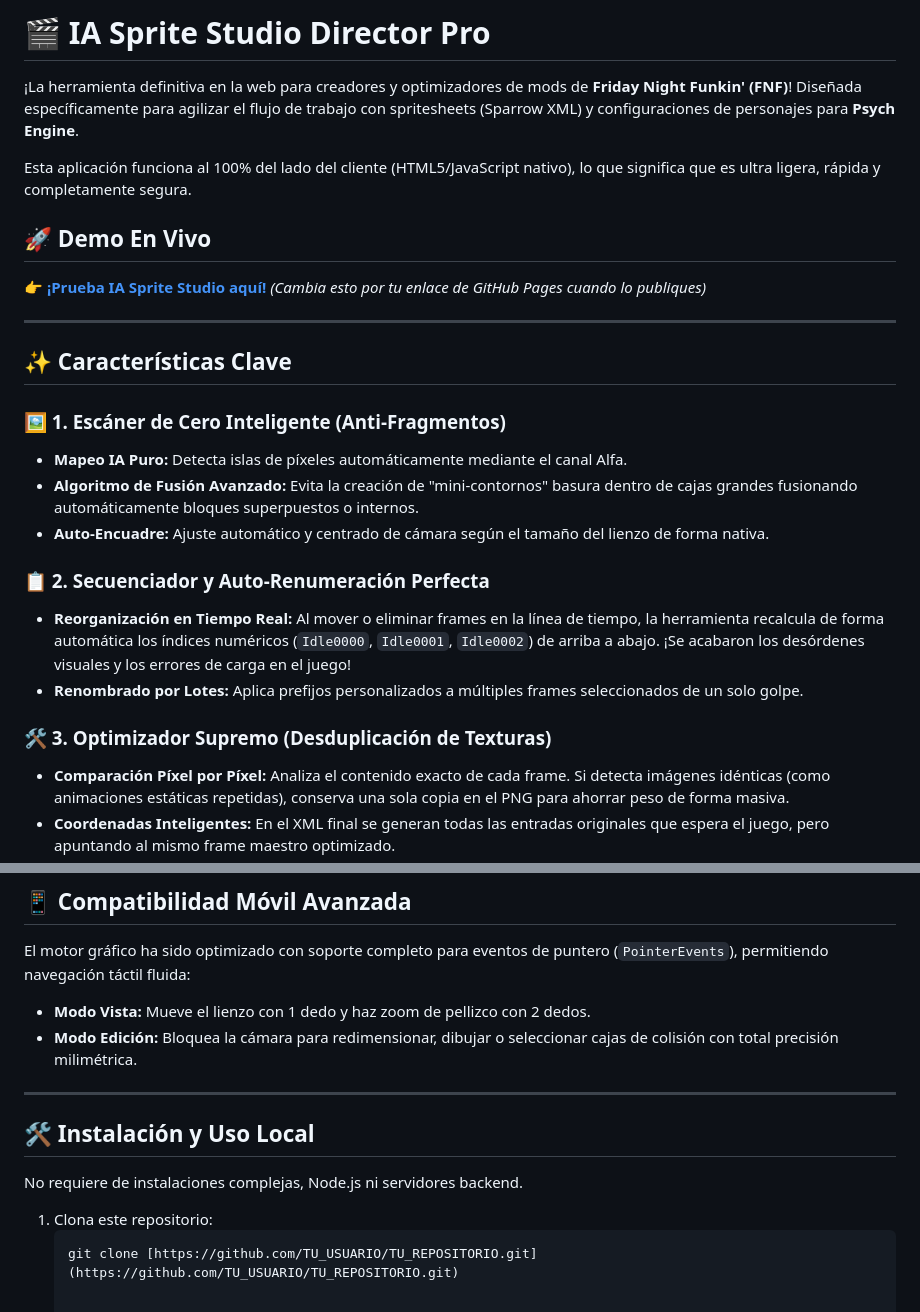
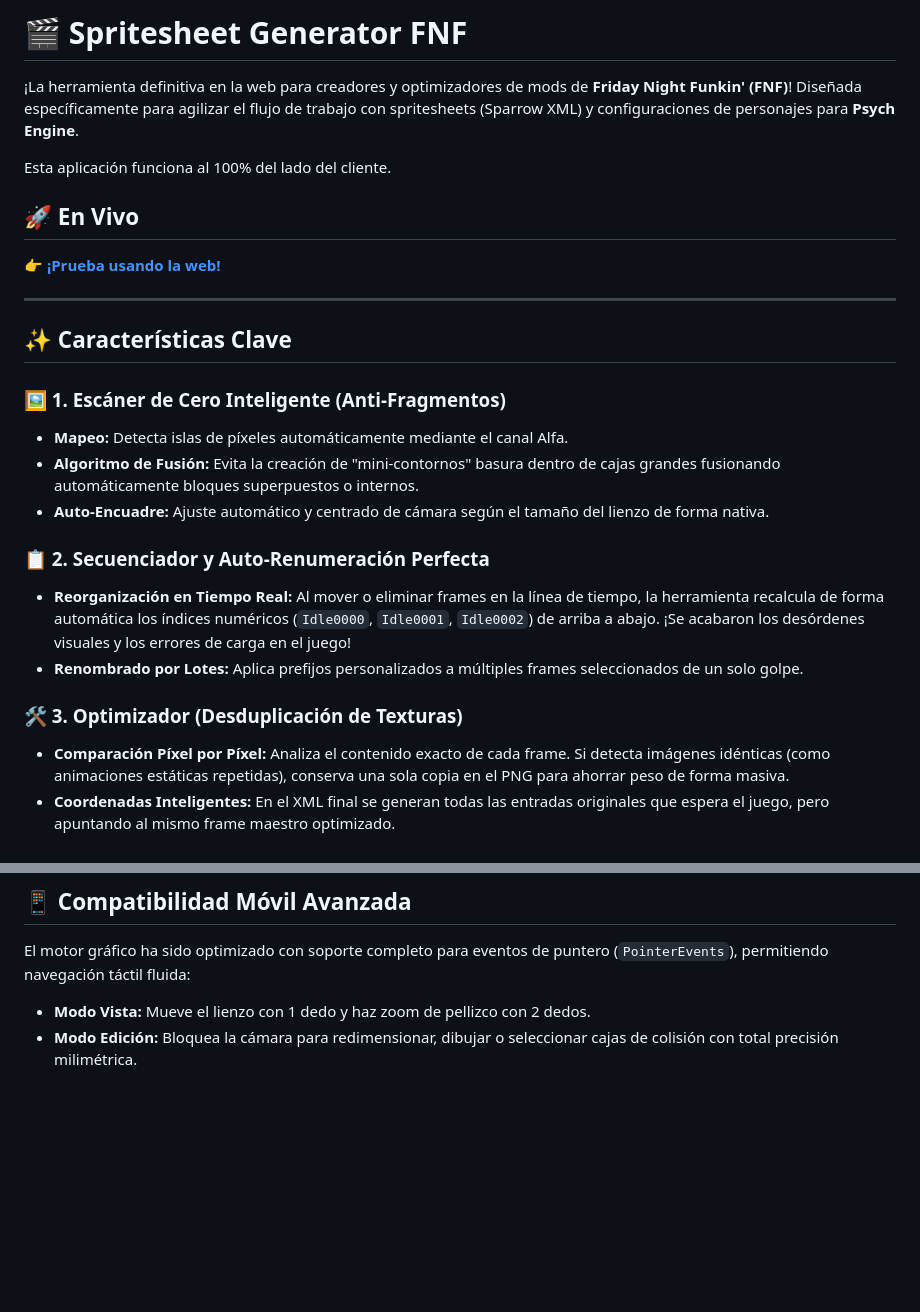
Before and after one commit to LaloCF2/spritesheet-generator-fnf, a Markdown page: README.md, 2 parts joined by grey strips. GitHub-like rendering; blank space fills up the shorter version.

````diff
--- a/README.md
+++ b/README.md
@@ -1,26 +1,26 @@
-# 🎬 IA Sprite Studio Director Pro
+# 🎬 Spritesheet Generator FNF
 
 ¡La herramienta definitiva en la web para creadores y optimizadores de mods de **Friday Night Funkin' (FNF)**! Diseñada específicamente para agilizar el flujo de trabajo con spritesheets (Sparrow XML) y configuraciones de personajes para **Psych Engine**.
 
-Esta aplicación funciona al 100% del lado del cliente (HTML5/JavaScript nativo), lo que significa que es ultra ligera, rápida y completamente segura.
+Esta aplicación funciona al 100% del lado del cliente.
 
-## 🚀 Demo En Vivo
-👉 **[¡Prueba IA Sprite Studio aquí!](https://TU_USUARIO.github.io/TU_REPOSITORIO/)** *(Cambia esto por tu enlace de GitHub Pages cuando lo publiques)*
+## 🚀 En Vivo
+👉 **[¡Prueba usando la web!]([https://TU_USUARIO.github.io/TU_REPOSITORIO/](https://lalocf2.github.io/spritesheet-generator-fnf/))**
 
 ---
 
 ## ✨ Características Clave
 
 ### 🖼️ 1. Escáner de Cero Inteligente (Anti-Fragmentos)
-* **Mapeo IA Puro:** Detecta islas de píxeles automáticamente mediante el canal Alfa.
-* **Algoritmo de Fusión Avanzado:** Evita la creación de "mini-contornos" basura dentro de cajas grandes fusionando automáticamente bloques superpuestos o internos.
+* **Mapeo:** Detecta islas de píxeles automáticamente mediante el canal Alfa.
+* **Algoritmo de Fusión:** Evita la creación de "mini-contornos" basura dentro de cajas grandes fusionando automáticamente bloques superpuestos o internos.
 * **Auto-Encuadre:** Ajuste automático y centrado de cámara según el tamaño del lienzo de forma nativa.
 
 ### 📋 2. Secuenciador y Auto-Renumeración Perfecta
 * **Reorganización en Tiempo Real:** Al mover o eliminar frames en la línea de tiempo, la herramienta recalcula de forma automática los índices numéricos (`Idle0000`, `Idle0001`, `Idle0002`) de arriba a abajo. ¡Se acabaron los desórdenes visuales y los errores de carga en el juego!
 * **Renombrado por Lotes:** Aplica prefijos personalizados a múltiples frames seleccionados de un solo golpe.
 
-### 🛠️ 3. Optimizador Supremo (Desduplicación de Texturas)
+### 🛠️ 3. Optimizador (Desduplicación de Texturas)
 * **Comparación Píxel por Píxel:** Analiza el contenido exacto de cada frame. Si detecta imágenes idénticas (como animaciones estáticas repetidas), conserva una sola copia en el PNG para ahorrar peso de forma masiva.
 * **Coordenadas Inteligentes:** En el XML final se generan todas las entradas originales que espera el juego, pero apuntando al mismo frame maestro optimizado.
 * **Cuadrado Perfecto (Perfect Square Pack):** Organiza los sprites únicos en una cuadrícula cuadrada compacta para mejorar el rendimiento de memoria en dispositivos móviles y PC de bajos recursos.
@@ -40,13 +40,3 @@ Esta aplicación funciona al 100% del lado del cliente (HTML5/JavaScript nativo)
 El motor gráfico ha sido optimizado con soporte completo para eventos de puntero (`PointerEvents`), permitiendo navegación táctil fluida:
 * **Modo Vista:** Mueve el lienzo con 1 dedo y haz zoom de pellizco con 2 dedos.
 * **Modo Edición:** Bloquea la cámara para redimensionar, dibujar o seleccionar cajas de colisión con total precisión milimétrica.
-
----
-
-## 🛠️ Instalación y Uso Local
-
-No requiere de instalaciones complejas, Node.js ni servidores backend.
-
-1. Clona este repositorio:
-   ```bash
-   git clone [https://github.com/TU_USUARIO/TU_REPOSITORIO.git](https://github.com/TU_USUARIO/TU_REPOSITORIO.git)
````
